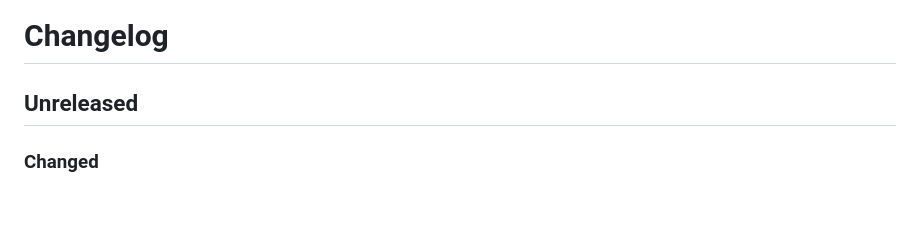
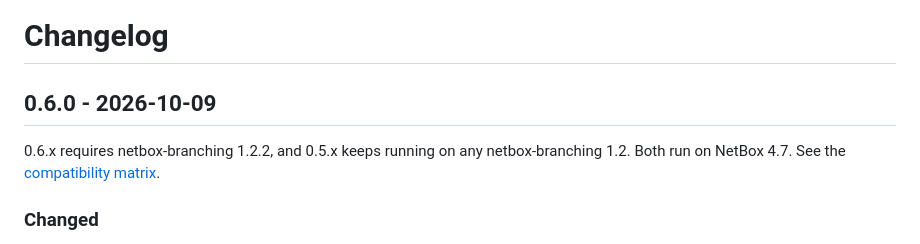
Before and after one commit to antoinekh/netbox-change-control, a Markdown page: CHANGELOG.md, the part around the change. GitHub-like rendering; blank space fills up the shorter version.

Commit message:
chore(release): release 0.6.0

```diff
--- a/CHANGELOG.md
+++ b/CHANGELOG.md
@@ -1,6 +1,8 @@
 # Changelog
 
-## Unreleased
+## 0.6.0 - 2026-10-09
+
+0.6.x requires netbox-branching 1.2.2, and 0.5.x keeps running on any netbox-branching 1.2. Both run on NetBox 4.7. See the [compatibility matrix](https://antoinekh.github.io/netbox-change-control/compatibility/).
 
 ### Changed
 
```
